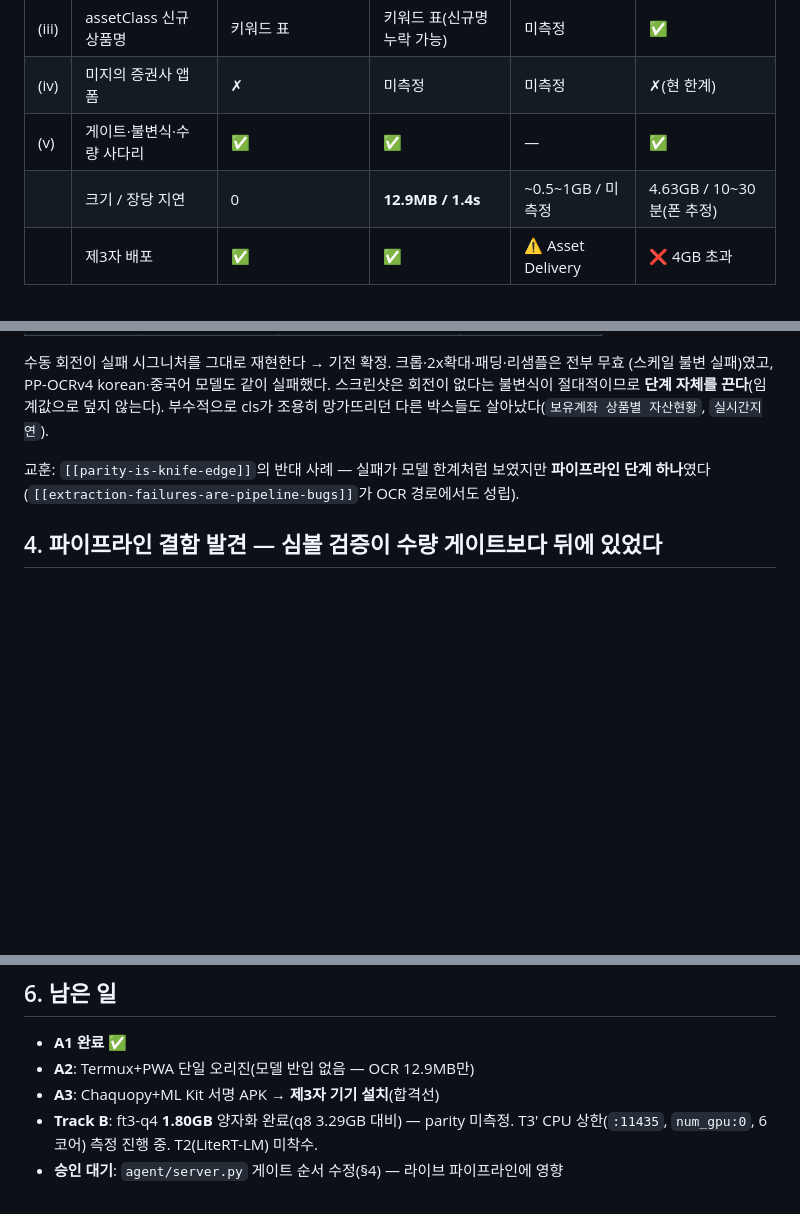
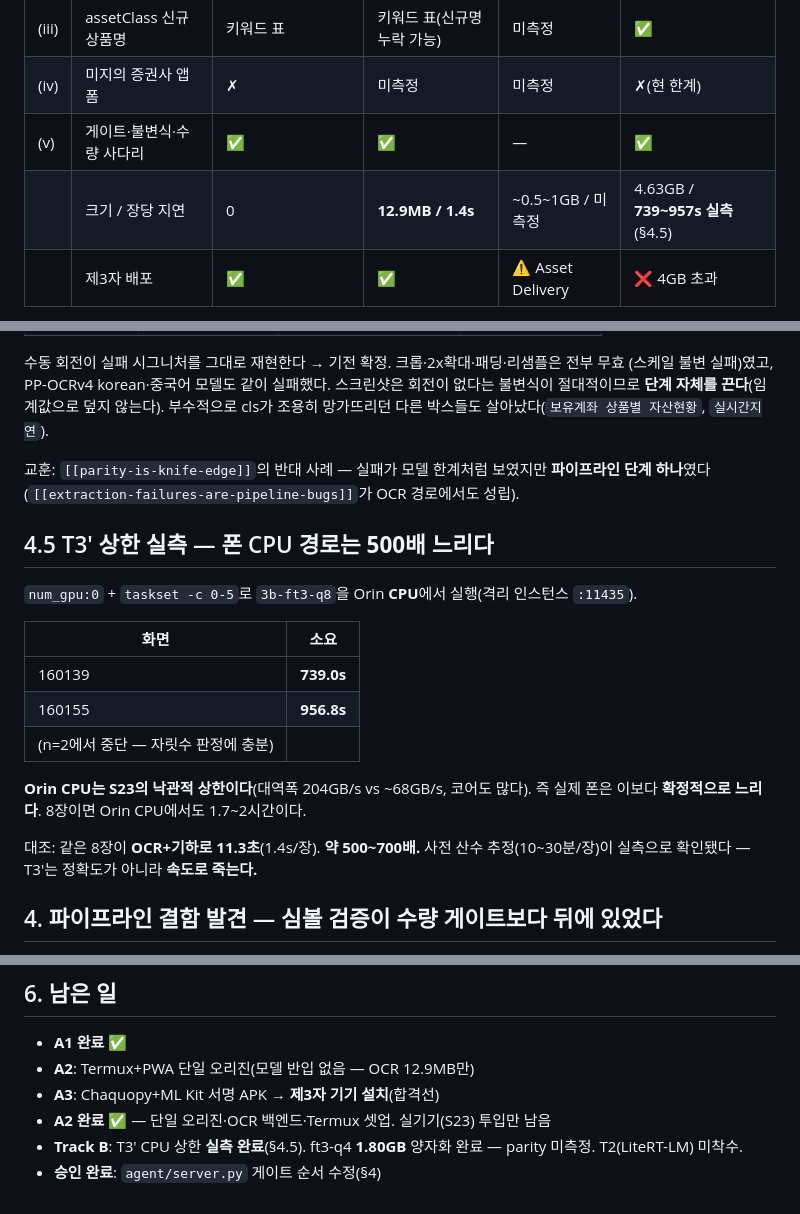
Before and after one commit to jsilver-p/portf-rebalancing, a Markdown page: docs/edge-ai-capability.md, 3 parts joined by grey strips. Rendered like a GitHub page; blank space fills up the shorter version.

Commit message:
docs(edge): T3' CPU 상한 실측(739~957s/장) — OCR 대비 500~700배

```diff
--- a/docs/edge-ai-capability.md
+++ b/docs/edge-ai-capability.md
@@ -38,7 +38,7 @@ Galaxy S23(8GB, Adreno 740), 합격선은 **제3자 배포**(서명 APK 설치·
 | (iii) | assetClass 신규 상품명 | 키워드 표 | 키워드 표(신규명 누락 가능) | 미측정 | ✅ |
 | (iv) | 미지의 증권사 앱 폼 | ✗ | 미측정 | 미측정 | ✗(현 한계) |
 | (v) | 게이트·불변식·수량 사다리 | ✅ | ✅ | — | ✅ |
-| | 크기 / 장당 지연 | 0 | **12.9MB / 1.4s** | ~0.5~1GB / 미측정 | 4.63GB / 10~30분(폰 추정) |
+| | 크기 / 장당 지연 | 0 | **12.9MB / 1.4s** | ~0.5~1GB / 미측정 | 4.63GB / **739~957s 실측**(§4.5) |
 | | 제3자 배포 | ✅ | ✅ | ⚠ Asset Delivery | ❌ 4GB 초과 |
 
 **부수 발견:** `finalize(use_llm=False)`가 이미 파리티를 통과한다(`parity.py --no-llm`).
@@ -91,6 +91,22 @@ RapidOCR의 각도 분류기(cls)가 **단어마다** 180° 회전을 독립 판
 교훈: `[[parity-is-knife-edge]]`의 반대 사례 — 실패가 모델 한계처럼 보였지만 **파이프라인
 단계 하나**였다(`[[extraction-failures-are-pipeline-bugs]]`가 OCR 경로에서도 성립).
 
+## 4.5 T3' 상한 실측 — 폰 CPU 경로는 **500배 느리다**
+
+`num_gpu:0` + `taskset -c 0-5`로 `3b-ft3-q8`을 Orin **CPU**에서 실행(격리 인스턴스 `:11435`).
+
+| 화면 | 소요 |
+|---|---|
+| 160139 | **739.0s** |
+| 160155 | **956.8s** |
+| (n=2에서 중단 — 자릿수 판정에 충분) | |
+
+**Orin CPU는 S23의 낙관적 상한이다**(대역폭 204GB/s vs ~68GB/s, 코어도 많다). 즉 실제 폰은
+이보다 **확정적으로 느리다**. 8장이면 Orin CPU에서도 1.7~2시간이다.
+
+대조: 같은 8장이 **OCR+기하로 11.3초**(1.4s/장). **약 500~700배.**
+사전 산수 추정(10~30분/장)이 실측으로 확인됐다 — T3'는 정확도가 아니라 **속도로 죽는다.**
+
 ## 4. 파이프라인 결함 발견 — 심볼 검증이 수량 게이트보다 **뒤에** 있었다
 
 `server.enrich`는 화면 수량 게이트를 먼저 돌리고 심볼 검증 게이트를 나중에 돌렸다. 그래서
@@ -127,6 +143,7 @@ RapidOCR의 각도 분류기(cls)가 **단어마다** 180° 회전을 독립 판
 - **A1 완료 ✅**
 - **A2**: Termux+PWA 단일 오리진(모델 반입 없음 — OCR 12.9MB만)
 - **A3**: Chaquopy+ML Kit 서명 APK → **제3자 기기 설치**(합격선)
-- **Track B**: ft3-q4 **1.80GB** 양자화 완료(q8 3.29GB 대비) — parity 미측정.
-  T3' CPU 상한(`:11435`, `num_gpu:0`, 6코어) 측정 진행 중. T2(LiteRT-LM) 미착수.
-- **승인 대기**: `agent/server.py` 게이트 순서 수정(§4) — 라이브 파이프라인에 영향
+- **A2 완료 ✅** — 단일 오리진·OCR 백엔드·Termux 셋업. 실기기(S23) 투입만 남음
+- **Track B**: T3' CPU 상한 **실측 완료**(§4.5). ft3-q4 **1.80GB** 양자화 완료 — parity 미측정.
+  T2(LiteRT-LM) 미착수.
+- **승인 완료**: `agent/server.py` 게이트 순서 수정(§4)
```
